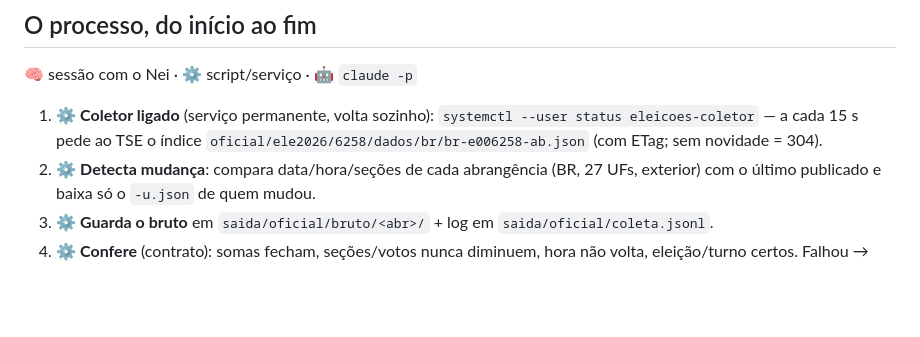
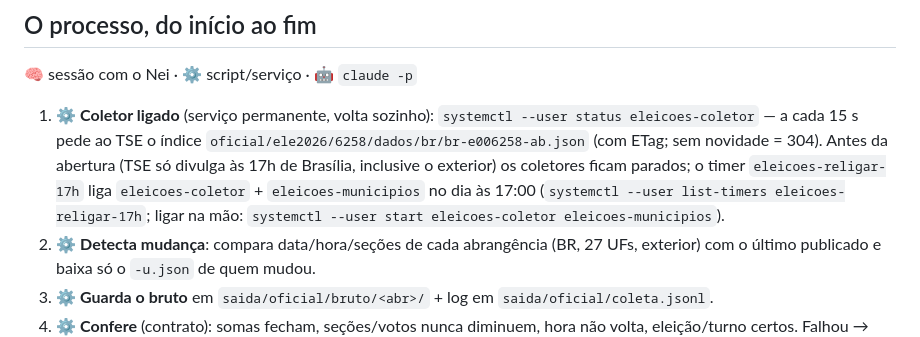
Before and after one commit to inematds/eleicoes2026, a Markdown page: README.md, the part around the change. GitHub-like rendering; blank space fills up the shorter version.

Commit message:
README: coletores parados até as 17h do 2º turno, timer eleicoes-religar-17h
Co-Authored-By: Claude Opus 5.5 <noreply@anthropic.com>

```diff
--- a/README.md
+++ b/README.md
@@ -31,6 +31,9 @@ Análise inicial e decisões: `ANALISE.md`. Falhas corrigidas: `FALHAS.md`.
 1. ⚙️ **Coletor ligado** (serviço permanente, volta sozinho):
    `systemctl --user status eleicoes-coletor` — a cada 15 s pede ao TSE o índice
    `oficial/ele2026/6258/dados/br/br-e006258-ab.json` (com ETag; sem novidade = 304).
+   Antes da abertura (TSE só divulga às 17h de Brasília, inclusive o exterior) os coletores ficam
+   parados; o timer `eleicoes-religar-17h` liga `eleicoes-coletor` + `eleicoes-municipios` no dia às 17:00
+   (`systemctl --user list-timers eleicoes-religar-17h`; ligar na mão: `systemctl --user start eleicoes-coletor eleicoes-municipios`).
 2. ⚙️ **Detecta mudança**: compara data/hora/seções de cada abrangência (BR, 27 UFs, exterior)
    com o último publicado e baixa só o `-u.json` de quem mudou.
 3. ⚙️ **Guarda o bruto** em `saida/oficial/bruto/<abr>/` + log em `saida/oficial/coleta.jsonl`.
```
